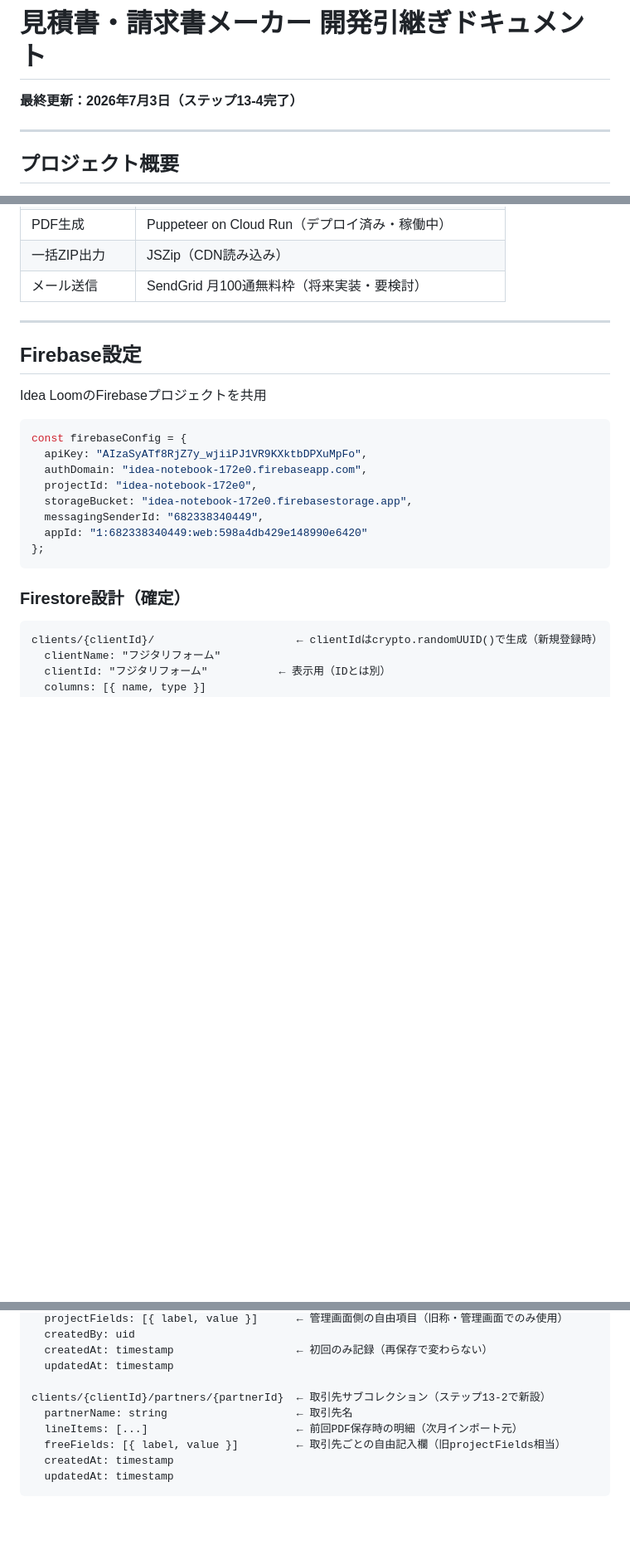
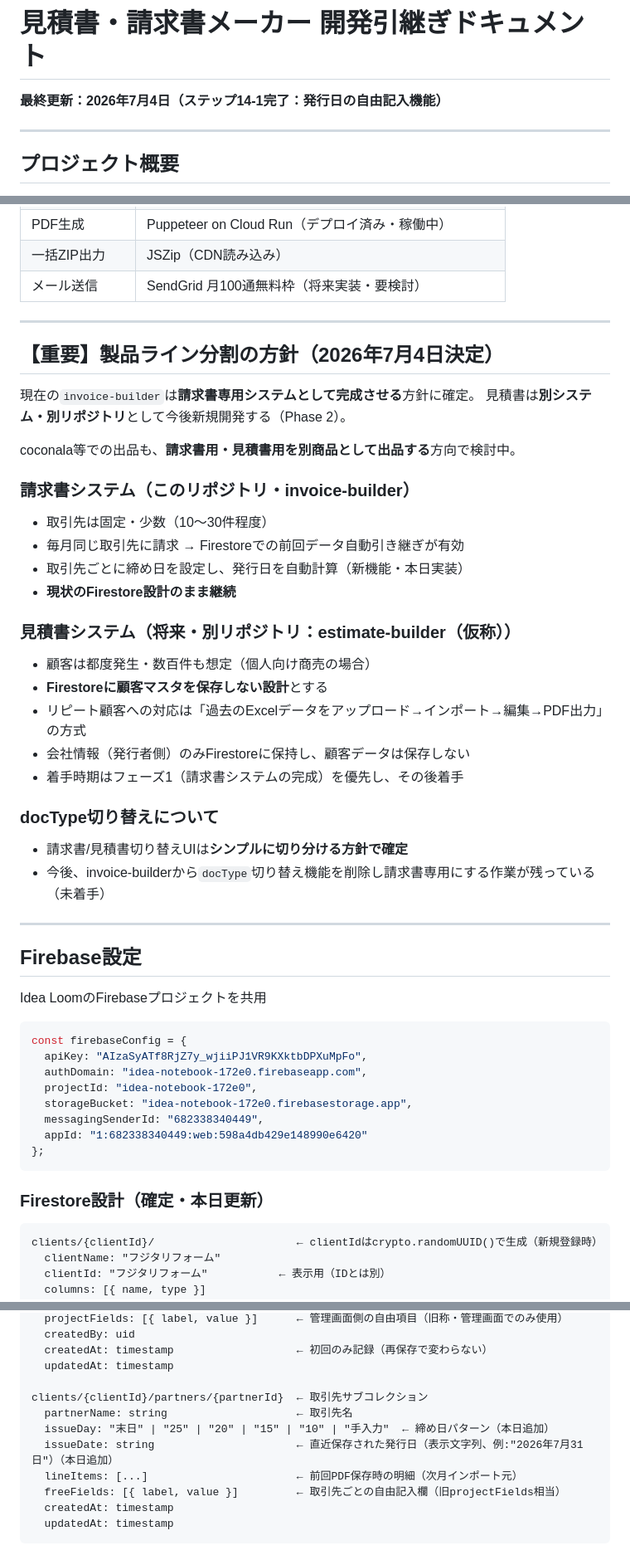
Before and after one commit to kireit0313-cloud/invoice-builder, a Markdown page: invoice-builder-CONTEXT.md, 3 parts joined by grey strips. Shown at 83% size. Drawn GitHub-style; blank space fills up the shorter version.

````diff
--- a/invoice-builder-CONTEXT.md
+++ b/invoice-builder-CONTEXT.md
@@ -1,6 +1,6 @@
 # 見積書・請求書メーカー 開発引継ぎドキュメント
 
-**最終更新：2026年7月3日（ステップ13-4完了）**
+**最終更新：2026年7月4日（ステップ14-1完了：発行日の自由記入機能）**
 
 ---
 
@@ -43,6 +43,32 @@ coconala等のクラウドソーシングでの受注販売を想定した納品
 
 ---
 
+## 【重要】製品ライン分割の方針（2026年7月4日決定）
+
+現在の`invoice-builder`は**請求書専用システムとして完成させる**方針に確定。
+見積書は**別システム・別リポジトリ**として今後新規開発する（Phase 2）。
+
+coconala等での出品も、**請求書用・見積書用を別商品として出品する**方向で検討中。
+
+### 請求書システム（このリポジトリ・invoice-builder）
+- 取引先は固定・少数（10〜30件程度）
+- 毎月同じ取引先に請求 → Firestoreでの前回データ自動引き継ぎが有効
+- 取引先ごとに締め日を設定し、発行日を自動計算（新機能・本日実装）
+- **現状のFirestore設計のまま継続**
+
+### 見積書システム（将来・別リポジトリ：estimate-builder（仮称））
+- 顧客は都度発生・数百件も想定（個人向け商売の場合）
+- **Firestoreに顧客マスタを保存しない設計**とする
+- リピート顧客への対応は「過去のExcelデータをアップロード→インポート→編集→PDF出力」の方式
+- 会社情報（発行者側）のみFirestoreに保持し、顧客データは保存しない
+- 着手時期はフェーズ1（請求書システムの完成）を優先し、その後着手
+
+### docType切り替えについて
+- 請求書/見積書切り替えUIは**シンプルに切り分ける方針で確定**
+- 今後、invoice-builderから`docType`切り替え機能を削除し請求書専用にする作業が残っている（未着手）
+
+---
+
 ## Firebase設定
 
 Idea LoomのFirebaseプロジェクトを共用
@@ -58,7 +84,7 @@ const firebaseConfig = {
 };
 ```
 
-### Firestore設計（確定）
+### Firestore設計（確定・本日更新）
 
 ```
 clients/{clientId}/                      ← clientIdはcrypto.randomUUID()で生成（新規登録時）
@@ -77,8 +103,10 @@ clients/{clientId}/                      ← clientIdはcrypto.randomUUID()で
   createdAt: timestamp                   ← 初回のみ記録（再保存で変わらない）
   updatedAt: timestamp
 
-clients/{clientId}/partners/{partnerId}  ← 取引先サブコレクション（ステップ13-2で新設）
+clients/{clientId}/partners/{partnerId}  ← 取引先サブコレクション
   partnerName: string                    ← 取引先名
+  issueDay: "末日" | "25" | "20" | "15" | "10" | "手入力"  ← 締め日パターン（本日追加）
+  issueDate: string                      ← 直近保存された発行日（表示文字列、例:"2026年7月31日"）（本日追加）
   lineItems: [...]                       ← 前回PDF保存時の明細（次月インポート元）
   freeFields: [{ label, value }]         ← 取引先ごとの自由記入欄（旧projectFields相当）
   createdAt: timestamp
````
Also changed, not shown: other parts of invoice-builder-CONTEXT.md (+76 -48 lines).
